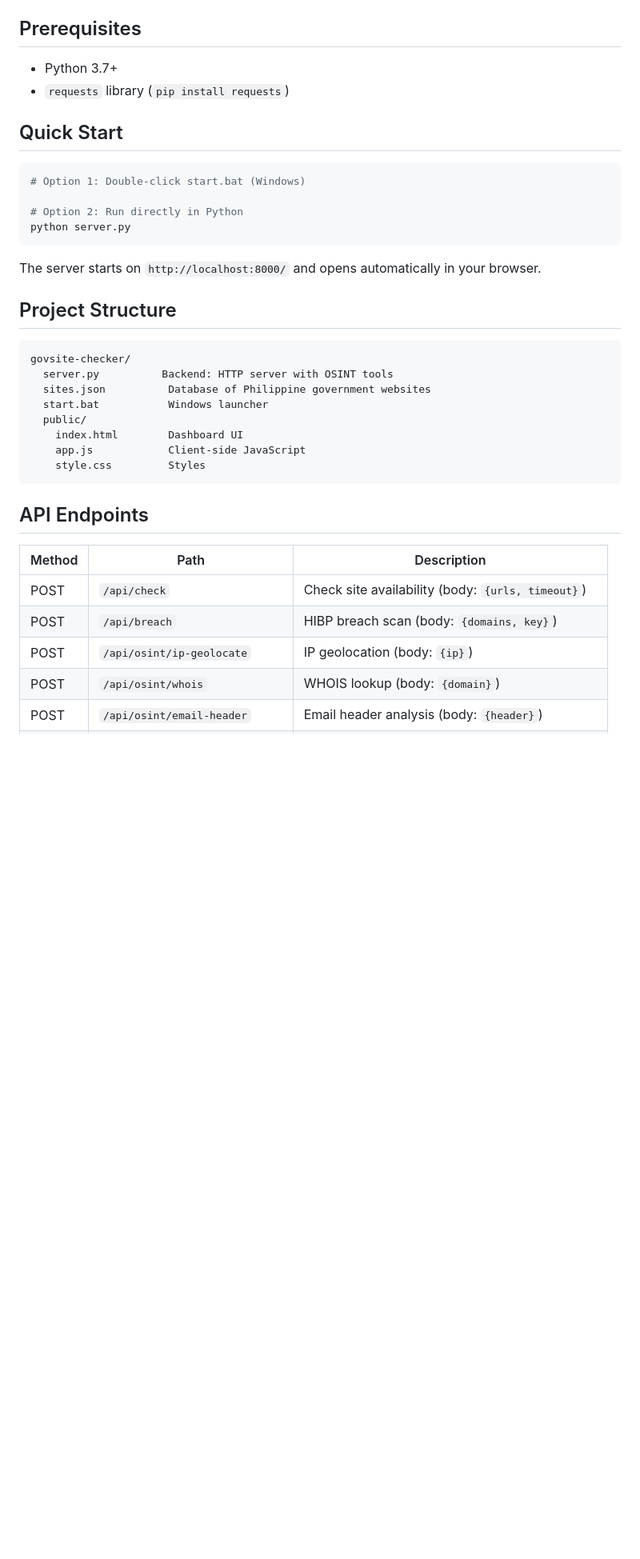
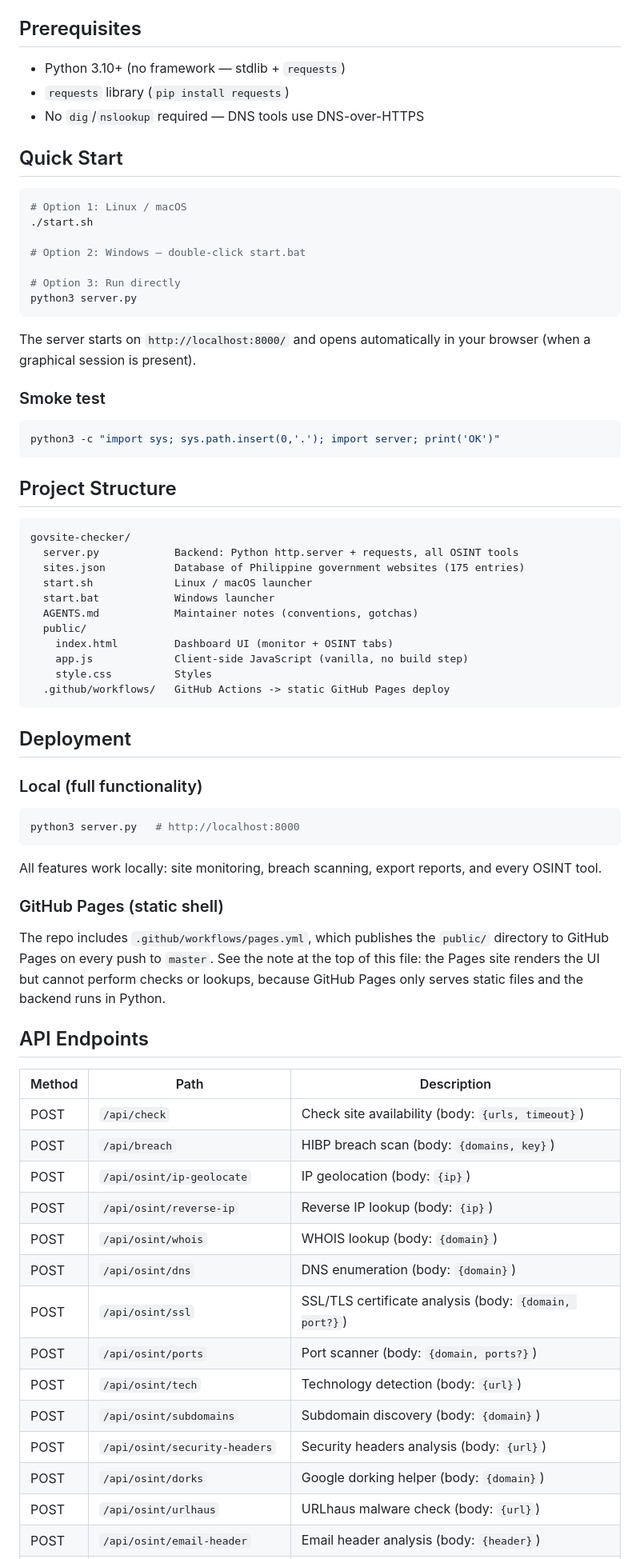
Before and after one commit to fajardoclark359-alt/govsite-checker, a Markdown page: README.md, the part around one of its changes. Shown at 80% size. Drawn GitHub-style; blank space fills up the shorter version.

Commit message:
Update README: GitHub Pages deployment, structure, endpoints, prerequisites

````diff
--- a/README.md
+++ b/README.md
@@ -40,32 +46,62 @@ A government website uptime and security monitoring dashboard focused on Philipp
 
 ## Prerequisites
 
-- Python 3.7+
+- Python 3.10+ (no framework — stdlib + `requests`)
 - `requests` library (`pip install requests`)
+- No `dig`/`nslookup` required — DNS tools use DNS-over-HTTPS
 
 ## Quick Start
 
 ```bash
-# Option 1: Double-click start.bat (Windows)
+# Option 1: Linux / macOS
+./start.sh
 
-# Option 2: Run directly in Python
-python server.py
+# Option 2: Windows — double-click start.bat
+
+# Option 3: Run directly
+python3 server.py
 ```
 
-The server starts on `http://localhost:8000/` and opens automatically in your browser.
+The server starts on `http://localhost:8000/` and opens automatically in your browser (when a graphical session is present).
+
+### Smoke test
+
+```bash
+python3 -c "import sys; sys.path.insert(0,'.'); import server; print('OK')"
+```
 
 ## Project Structure
 
 ```
 govsite-checker/
-  server.py          Backend: HTTP server with OSINT tools
-  sites.json          Database of Philippine government websites
-  start.bat           Windows launcher
+  server.py            Backend: Python http.server + requests, all OSINT tools
+  sites.json           Database of Philippine government websites (175 entries)
+  start.sh             Linux / macOS launcher
+  start.bat            Windows launcher
+  AGENTS.md            Maintainer notes (conventions, gotchas)
   public/
-    index.html        Dashboard UI
-    app.js            Client-side JavaScript
-    style.css         Styles
+    index.html         Dashboard UI (monitor + OSINT tabs)
+    app.js             Client-side JavaScript (vanilla, no build step)
+    style.css          Styles
+  .github/workflows/   GitHub Actions -> static GitHub Pages deploy
 ```
+
+## Deployment
+
+### Local (full functionality)
+
+```bash
+python3 server.py   # http://localhost:8000
+```
+
+All features work locally: site monitoring, breach scanning, export reports, and every OSINT tool.
+
+### GitHub Pages (static shell)
+
+The repo includes `.github/workflows/pages.yml`, which publishes the `public/`
+directory to GitHub Pages on every push to `master`. See the note at the top of
+this file: the Pages site renders the UI but cannot perform checks or lookups,
+because GitHub Pages only serves static files and the backend runs in Python.
 
 ## API Endpoints
 
@@ -74,6 +110,15 @@ govsite-checker/
 | POST | `/api/check` | Check site availability (body: `{urls, timeout}`) |
 | POST | `/api/breach` | HIBP breach scan (body: `{domains, key}`) |
 | POST | `/api/osint/ip-geolocate` | IP geolocation (body: `{ip}`) |
+| POST | `/api/osint/reverse-ip` | Reverse IP lookup (body: `{ip}`) |
 | POST | `/api/osint/whois` | WHOIS lookup (body: `{domain}`) |
+| POST | `/api/osint/dns` | DNS enumeration (body: `{domain}`) |
+| POST | `/api/osint/ssl` | SSL/TLS certificate analysis (body: `{domain, port?}`) |
+| POST | `/api/osint/ports` | Port scanner (body: `{domain, ports?}`) |
+| POST | `/api/osint/tech` | Technology detection (body: `{url}`) |
+| POST | `/api/osint/subdomains` | Subdomain discovery (body: `{domain}`) |
+| POST | `/api/osint/security-headers` | Security headers analysis (body: `{url}`) |
+| POST | `/api/osint/dorks` | Google dorking helper (body: `{domain}`) |
+| POST | `/api/osint/urlhaus` | URLhaus malware check (body: `{url}`) |
 | POST | `/api/osint/email-header` | Email header analysis (body: `{header}`) |
 | POST | `/api/osint/domain-reputation` | Domain reputation check (body: `{domain}`) |
````
Also changed, not shown: other parts of README.md (+10 -11 lines).
